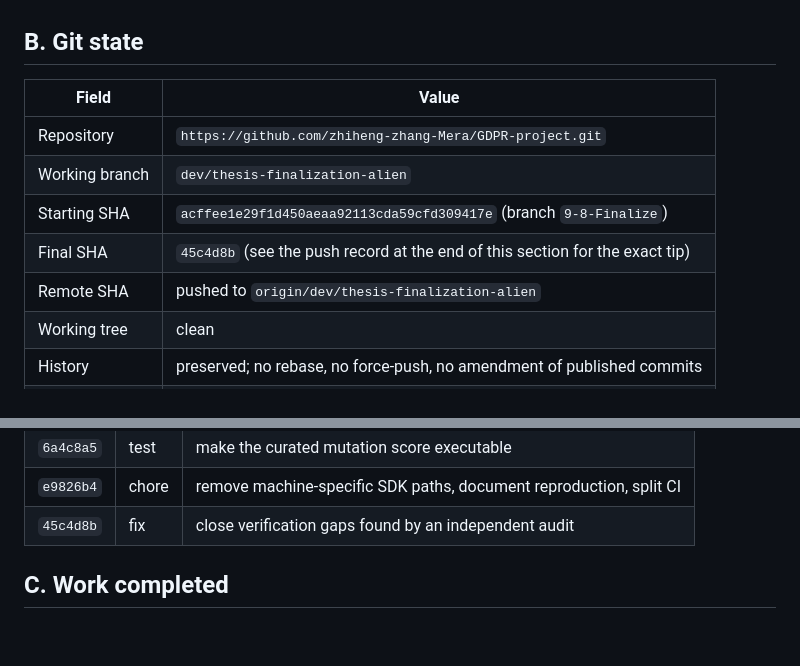
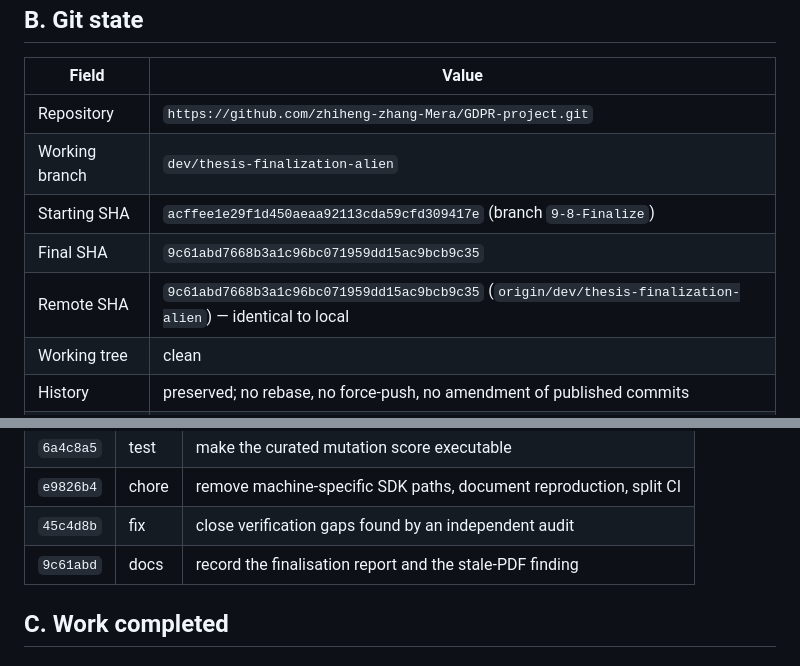
Before and after one commit to zhiheng-zhang-Mera/GDPR-project, a Markdown page: artifacts/final-audit/THESIS_FINALIZATION_REPORT.md, 2 parts joined by grey strips. Drawn GitHub-style; blank space fills up the shorter version.

Commit message:
docs: record the exact final SHA in the finalisation report

```diff
--- a/artifacts/final-audit/THESIS_FINALIZATION_REPORT.md
+++ b/artifacts/final-audit/THESIS_FINALIZATION_REPORT.md
@@ -26,8 +26,8 @@ rather than waived.
 | Repository | `https://github.com/zhiheng-zhang-Mera/GDPR-project.git` |
 | Working branch | `dev/thesis-finalization-alien` |
 | Starting SHA | `acffee1e29f1d450aeaa92113cda59cfd309417e` (branch `9-8-Finalize`) |
-| Final SHA | `45c4d8b` (see the push record at the end of this section for the exact tip) |
-| Remote SHA | pushed to `origin/dev/thesis-finalization-alien` |
+| Final SHA | `9c61abd7668b3a1c96bc071959dd15ac9bcb9c35` |
+| Remote SHA | `9c61abd7668b3a1c96bc071959dd15ac9bcb9c35` (`origin/dev/thesis-finalization-alien`) — identical to local |
 | Working tree | clean |
 | History | preserved; no rebase, no force-push, no amendment of published commits |
 | Merge to main | not performed — no owner policy permits automatic promotion |
@@ -42,6 +42,7 @@ Six commits, each a logical unit:
 | `6a4c8a5` | test | make the curated mutation score executable |
 | `e9826b4` | chore | remove machine-specific SDK paths, document reproduction, split CI |
 | `45c4d8b` | fix | close verification gaps found by an independent audit |
+| `9c61abd` | docs | record the finalisation report and the stale-PDF finding |
 
 ## C. Work completed
 
```
